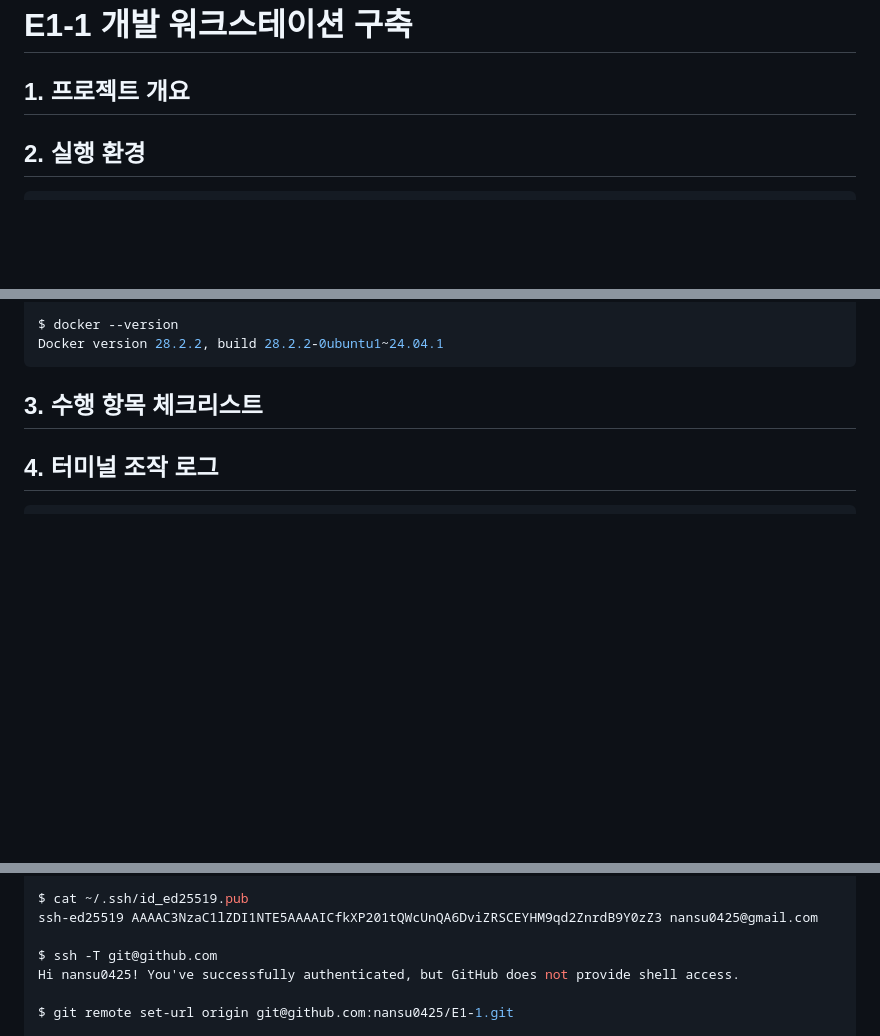
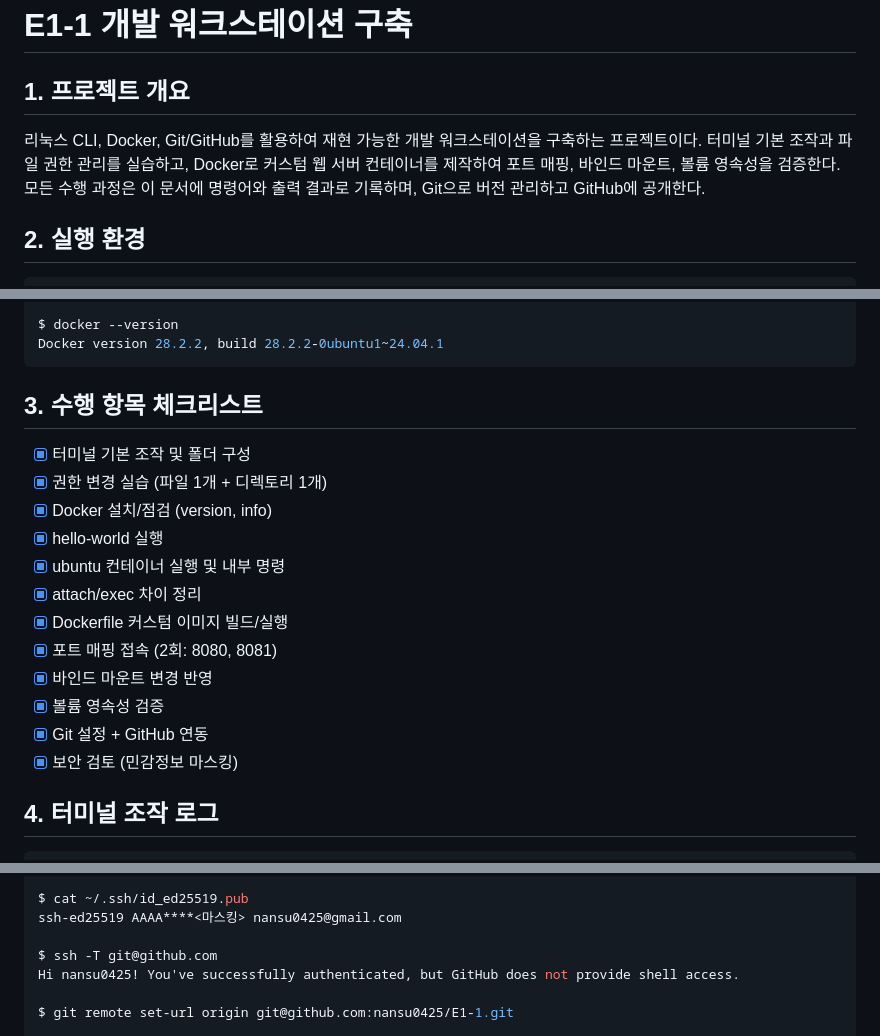
Before and after one commit to nansu0425/E1-1, a Markdown page: README.md, 3 parts joined by grey strips. GitHub-like rendering; blank space fills up the shorter version.

Commit message:
Phase 6: README 완성 및 보안 검토
Co-Authored-By: Claude Opus 4.6 (1M context) <noreply@anthropic.com>

````diff
--- a/README.md
+++ b/README.md
@@ -1,6 +1,9 @@
 # E1-1 개발 워크스테이션 구축
 
 ## 1. 프로젝트 개요
+
+리눅스 CLI, Docker, Git/GitHub를 활용하여 재현 가능한 개발 워크스테이션을 구축하는 프로젝트이다. 터미널 기본 조작과 파일 권한 관리를 실습하고, Docker로 커스텀 웹 서버 컨테이너를 제작하여 포트 매핑, 바인드 마운트, 볼륨 영속성을 검증한다. 모든 수행 과정은 이 문서에 명령어와 출력 결과로 기록하며, Git으로 버전 관리하고 GitHub에 공개한다.
+
 ## 2. 실행 환경
 
 ```bash
@@ -33,6 +36,20 @@ Docker version 28.2.2, build 28.2.2-0ubuntu1~24.04.1
 ```
 
 ## 3. 수행 항목 체크리스트
+
+- [x] 터미널 기본 조작 및 폴더 구성
+- [x] 권한 변경 실습 (파일 1개 + 디렉토리 1개)
+- [x] Docker 설치/점검 (version, info)
+- [x] hello-world 실행
+- [x] ubuntu 컨테이너 실행 및 내부 명령
+- [x] attach/exec 차이 정리
+- [x] Dockerfile 커스텀 이미지 빌드/실행
+- [x] 포트 매핑 접속 (2회: 8080, 8081)
+- [x] 바인드 마운트 변경 반영
+- [x] 볼륨 영속성 검증
+- [x] Git 설정 + GitHub 연동
+- [x] 보안 검토 (민감정보 마스킹)
+
 ## 4. 터미널 조작 로그
 
 ```bash
@@ -602,7 +619,7 @@ The key fingerprint is:
 SHA256:oAKk1kPhHsVFAA7FyPT5e20x+74x/jcYV3Fx5VyAK8Y nansu0425@gmail.com
 
 $ cat ~/.ssh/id_ed25519.pub
-ssh-ed25519 AAAAC3NzaC1lZDI1NTE5AAAAICfkXP201tQWcUnQA6DviZRSCEYHM9qd2ZnrdB9Y0zZ3 nansu0425@gmail.com
+ssh-ed25519 AAAA****<마스킹> nansu0425@gmail.com
 
 $ ssh -T git@github.com
 Hi nansu0425! You've successfully authenticated, but GitHub does not provide shell access.
````
